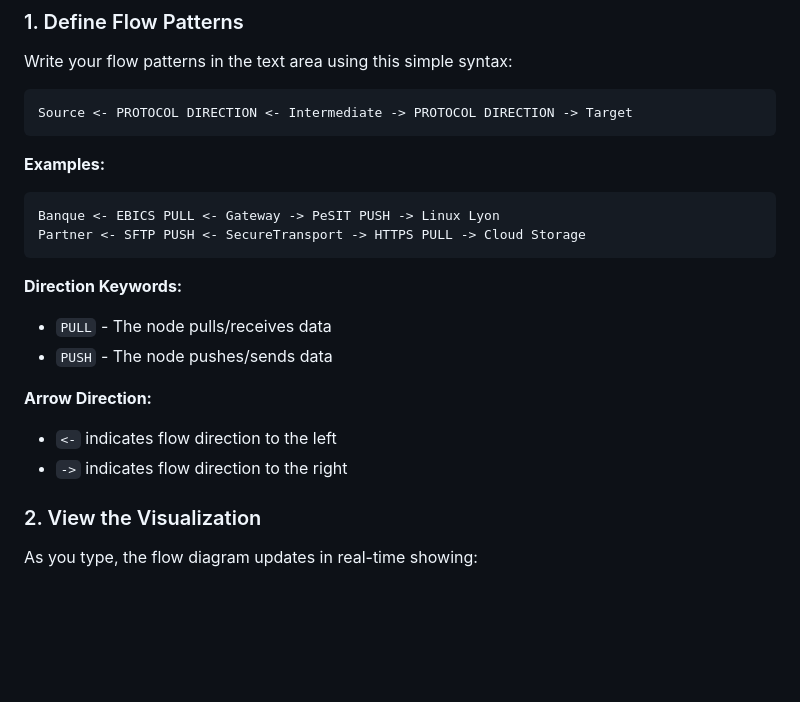
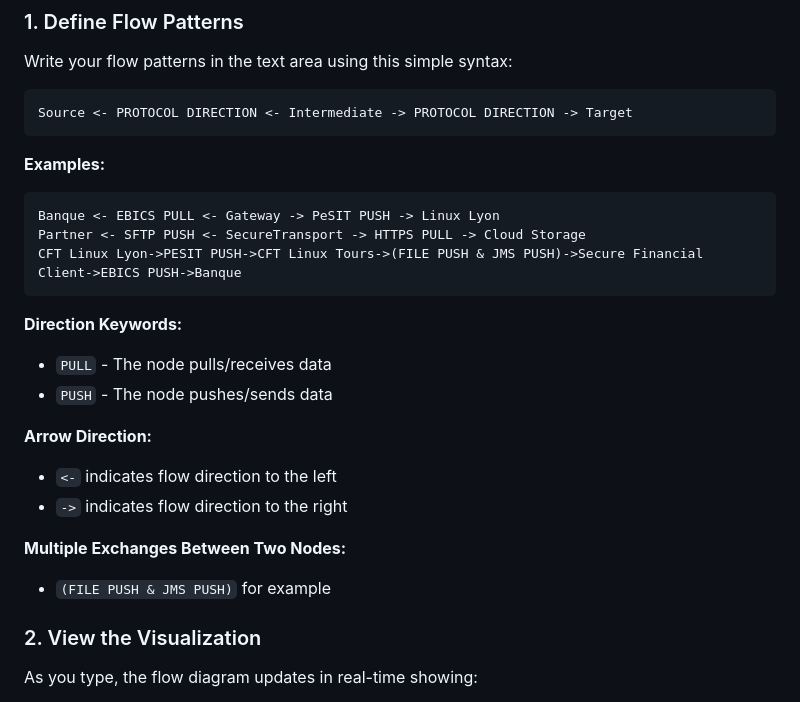
Before and after one commit to FulcrumIndustries/MFT-Flow-Visualizer, a Markdown page: README.md, the part around the change. GitHub-like rendering; blank space fills up the shorter version.

````diff
--- a/README.md
+++ b/README.md
@@ -36,6 +36,7 @@ Source <- PROTOCOL DIRECTION <- Intermediate -> PROTOCOL DIRECTION -> Target
 ```
 Banque <- EBICS PULL <- Gateway -> PeSIT PUSH -> Linux Lyon
 Partner <- SFTP PUSH <- SecureTransport -> HTTPS PULL -> Cloud Storage
+CFT Linux Lyon->PESIT PUSH->CFT Linux Tours->(FILE PUSH & JMS PUSH)->Secure Financial Client->EBICS PUSH->Banque
 ```
 
 **Direction Keywords:**
@@ -45,6 +46,9 @@ Partner <- SFTP PUSH <- SecureTransport -> HTTPS PULL -> Cloud Storage
 **Arrow Direction:**
 - `<-` indicates flow direction to the left
 - `->` indicates flow direction to the right
+
+**Multiple Exchanges Between Two Nodes:**
+- `(FILE PUSH & JMS PUSH)` for example
 
 ### 2. View the Visualization
 
````
